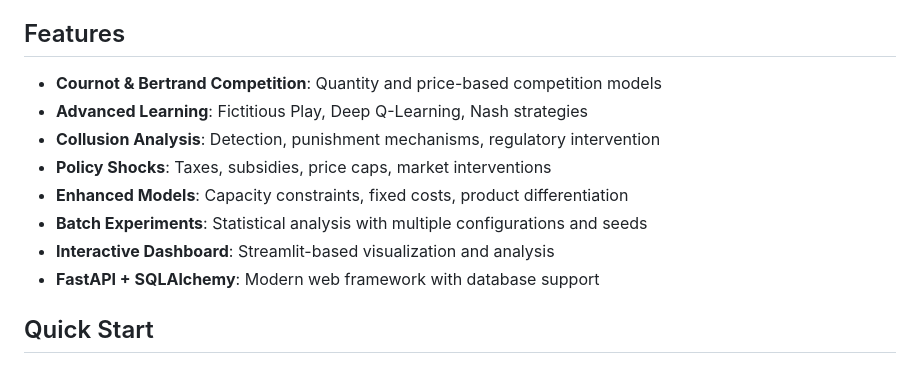
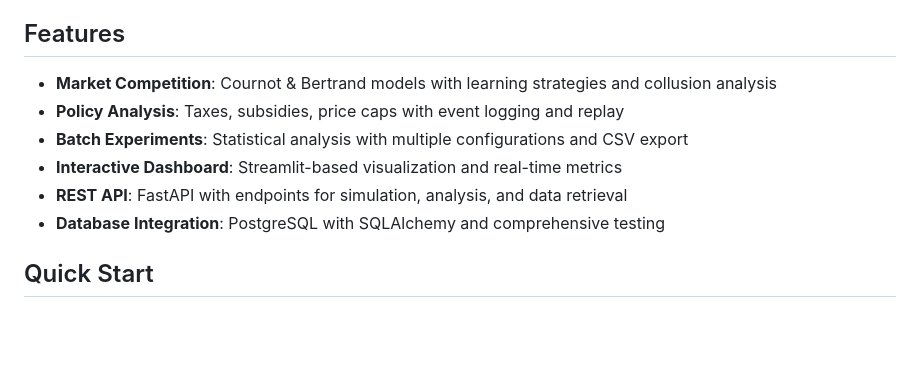
Before and after one commit to bangyen/oligopoly, a Markdown page: README.md, the part around one of its changes. Drawn GitHub-style; blank space fills up the shorter version.

```diff
--- a/README.md
+++ b/README.md
@@ -4,14 +4,12 @@ A comprehensive platform for simulating oligopoly market competition with advanc
 
 ## Features
 
-- **Cournot & Bertrand Competition**: Quantity and price-based competition models
-- **Advanced Learning**: Fictitious Play, Deep Q-Learning, Nash strategies
-- **Collusion Analysis**: Detection, punishment mechanisms, regulatory intervention
-- **Policy Shocks**: Taxes, subsidies, price caps, market interventions
-- **Enhanced Models**: Capacity constraints, fixed costs, product differentiation
-- **Batch Experiments**: Statistical analysis with multiple configurations and seeds
-- **Interactive Dashboard**: Streamlit-based visualization and analysis
-- **FastAPI + SQLAlchemy**: Modern web framework with database support
+- **Market Competition**: Cournot & Bertrand models with learning strategies and collusion analysis
+- **Policy Analysis**: Taxes, subsidies, price caps with event logging and replay
+- **Batch Experiments**: Statistical analysis with multiple configurations and CSV export
+- **Interactive Dashboard**: Streamlit-based visualization and real-time metrics
+- **REST API**: FastAPI with endpoints for simulation, analysis, and data retrieval
+- **Database Integration**: PostgreSQL with SQLAlchemy and comprehensive testing
 
 ## Quick Start
 
```
Also changed, not shown: other parts of README.md (+112 -15 lines).
